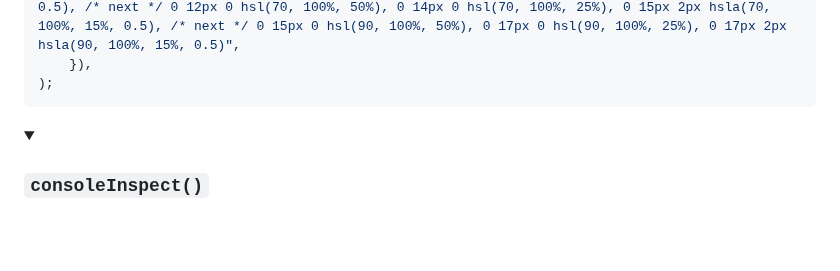
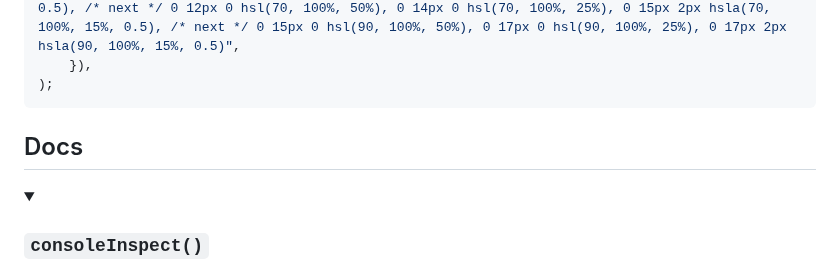
Before and after one commit to astoilkov/console-powers, a Markdown page: README.md, the part around the change. GitHub-like rendering; folded sections open; blank space fills up the shorter version.

Commit message:
✏️ docs heading

````diff
--- a/README.md
+++ b/README.md
@@ -110,6 +110,8 @@ consolePrint(
     }),
 );
 ```
+
+## Docs
 
 <details>
 <summary><h3><code>consoleInspect()</code><h3></summary>
````
